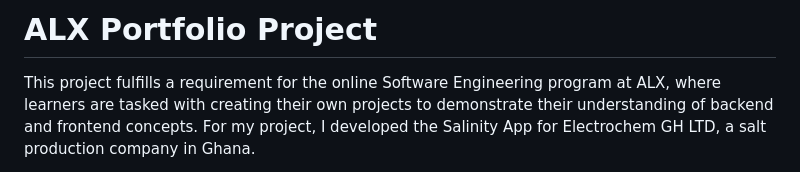
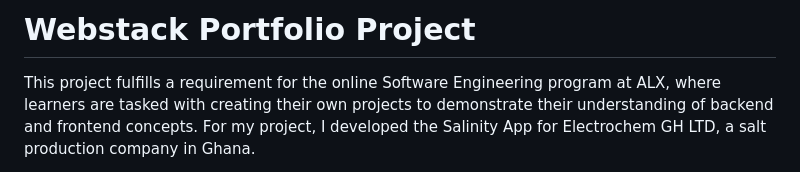
Before and after one commit to Mawuawoe/Webstack_Portfolio_Project, a Markdown page: README.md, the part around the change. GitHub-like rendering.

```diff
--- a/README.md
+++ b/README.md
@@ -1,4 +1,4 @@
-# ALX Portfolio Project
+# Webstack Portfolio Project
 
 This project fulfills a requirement for the online Software Engineering program at ALX, where learners are tasked with creating their own projects to demonstrate their understanding of backend and frontend concepts. For my project, I developed the Salinity App for Electrochem GH LTD, a salt production company in Ghana.
 
```
